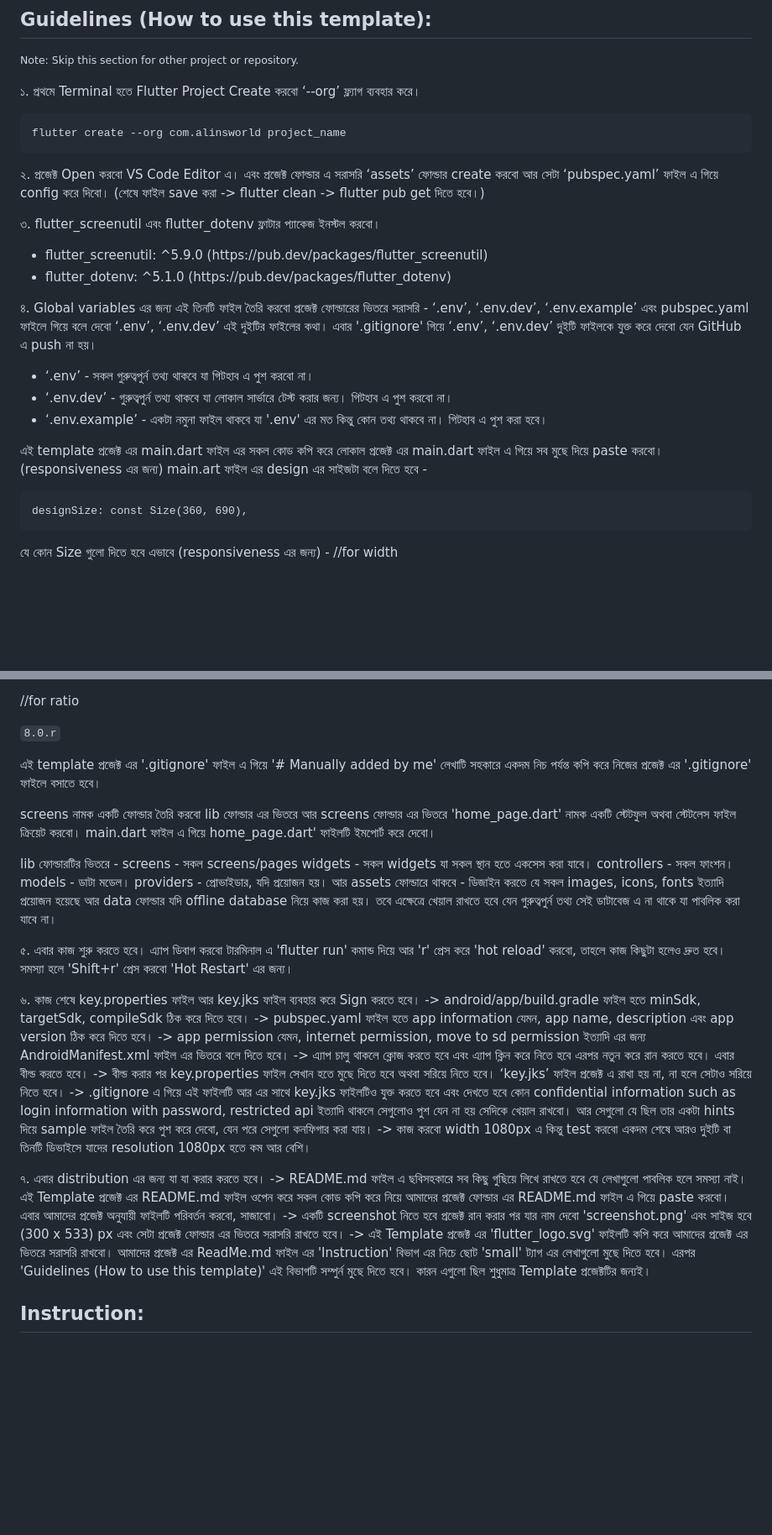
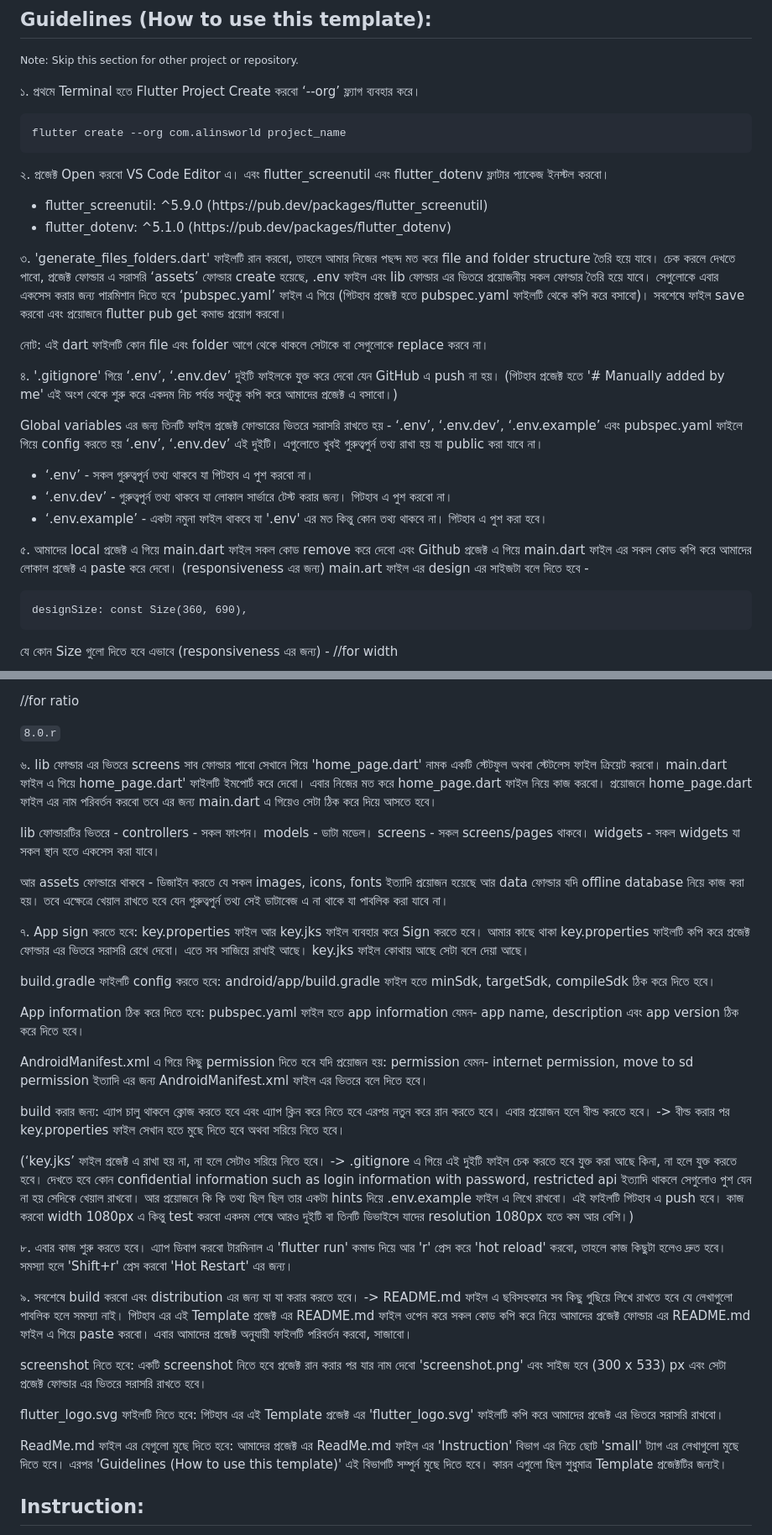
Before and after one commit to rezwansaki/flutter_my_template, a Markdown page: README.md, 2 parts joined by grey strips. Shown: that part at 84% size. Drawn GitHub-style; blank space fills up the shorter version.

````diff
--- a/README.md
+++ b/README.md
@@ -30,16 +30,20 @@ _screenshot with (300 x 533) px_
 flutter create --org com.alinsworld project_name
 ```
 
-২. প্রজেক্ট Open করবো VS Code Editor এ। এবং প্রজেক্ট ফোল্ডার এ সরাসরি ‘assets’ ফোল্ডার create করবো আর সেটা ‘pubspec.yaml’ ফাইল এ গিয়ে config করে দিবো। (শেষে ফাইল save করা -> flutter clean -> flutter pub get দিতে হবে।)
-
-৩. flutter_screenutil এবং flutter_dotenv ফ্লাটার প্যাকেজ ইনস্টল করবো।
+২. প্রজেক্ট Open করবো VS Code Editor এ। এবং flutter_screenutil এবং flutter_dotenv ফ্লাটার প্যাকেজ ইনস্টল করবো।
 
 <ul>
 <li>flutter_screenutil: ^5.9.0 (https://pub.dev/packages/flutter_screenutil)</li>
 <li>flutter_dotenv: ^5.1.0 (https://pub.dev/packages/flutter_dotenv)</li>
 </ul>
 
-৪. Global variables এর জন্য এই তিনটি ফাইল তৈরি করবো প্রজেক্ট ফোল্ডারের ভিতরে সরাসরি - ‘.env’, ‘.env.dev’, ‘.env.example’ এবং pubspec.yaml ফাইলে গিয়ে বলে দেবো ‘.env’, ‘.env.dev’ এই দুইটির ফাইলের কথা। এবার '.gitignore' গিয়ে ‘.env’, ‘.env.dev’ দুইটি ফাইলকে যুক্ত করে দেবো যেন GitHub এ push না হয়।
+৩. 'generate_files_folders.dart' ফাইলটি রান করবো, তাহলে আমার নিজের পছন্দ মত করে file and folder structure তৈরি হয়ে যাবে। চেক করলে দেখতে পাবো, প্রজেক্ট ফোল্ডার এ সরাসরি ‘assets’ ফোল্ডার create হয়েছে, .env ফাইল এবং lib ফোল্ডার এর ভিতরে প্রয়োজনীয় সকল ফোল্ডার তৈরি হয়ে যাবে। সেগুলোকে এবার একসেস করার জন্য পারমিশান দিতে হবে ‘pubspec.yaml’ ফাইল এ গিয়ে (গিটহাব প্রজেক্ট হতে pubspec.yaml ফাইলটি থেকে কপি করে বসাবো)। সবশেষে ফাইল save করবো এবং প্রয়োজনে flutter pub get কমান্ড প্রয়োগ করবো।
+
+নোট: এই dart ফাইলটি কোন file এবং folder আগে থেকে থাকলে সেটাকে বা সেগুলোকে replace করবে না।
+
+৪. '.gitignore' গিয়ে ‘.env’, ‘.env.dev’ দুইটি ফাইলকে যুক্ত করে দেবো যেন GitHub এ push না হয়। (গিটহাব প্রজেক্ট হতে '# Manually added by me' এই অংশ থেকে শুরু করে একদম নিচ পর্যন্ত সবটুকু কপি করে আমাদের প্রজেক্ট এ বসাবো।)
+
+Global variables এর জন্য তিনটি ফাইল প্রজেক্ট ফোল্ডারের ভিতরে সরাসরি রাখতে হয় - ‘.env’, ‘.env.dev’, ‘.env.example’ এবং pubspec.yaml ফাইলে গিয়ে config করতে হয় ‘.env’, ‘.env.dev’ এই দুইটি। এগুলোতে খুবই গুরুত্বপুর্ন তথ্য রাখা হয় যা public করা যাবে না।
 
 <ul>
 <li>‘.env’ - সকল গুরুত্বপুর্ন তথ্য থাকবে যা গিটহাব এ পুশ করবো না।</li>
@@ -47,7 +51,7 @@ flutter create --org com.alinsworld project_name
 <li>‘.env.example’ - একটা নমুনা ফাইল থাকবে যা '.env' এর মত কিন্তু কোন তথ্য থাকবে না। গিটহাব এ পুশ করা হবে।</li>
 </ul>
 
-এই template প্রজেক্ট এর main.dart ফাইল এর সকল কোড কপি করে লোকাল প্রজেক্ট এর main.dart ফাইল এ গিয়ে সব মুছে দিয়ে paste করবো।
+৫. আমাদের local প্রজেক্ট এ গিয়ে main.dart ফাইল সকল কোড remove করে দেবো এবং Github প্রজেক্ট এ গিয়ে main.dart ফাইল এর সকল কোড কপি করে আমাদের লোকাল প্রজেক্ট এ paste করে দেবো।
 (responsiveness এর জন্য) main.art ফাইল এর design এর সাইজটা বলে দিতে হবে -
 
 ```
@@ -71,24 +75,46 @@ designSize: const Size(360, 690),
 
 `8.0.r`
 
-এই template প্রজেক্ট এর '.gitignore' ফাইল এ গিয়ে '# Manually added by me' লেখাটি সহকারে একদম নিচ পর্যন্ত কপি করে নিজের প্রজেক্ট এর '.gitignore' ফাইলে বসাতে হবে।
-
-screens নামক একটি ফোল্ডার তৈরি করবো lib ফোল্ডার এর ভিতরে আর screens ফোল্ডার এর ভিতরে 'home_page.dart' নামক একটি স্টেটফুল অথবা স্টেটলেস ফাইল ক্রিয়েট করবো। main.dart ফাইল এ গিয়ে home_page.dart' ফাইলটি ইমপোর্ট করে দেবো।
+৬. lib ফোল্ডার এর ভিতরে screens সাব ফোল্ডার পাবো সেখানে গিয়ে 'home_page.dart' নামক একটি স্টেটফুল অথবা স্টেটলেস ফাইল ক্রিয়েট করবো। main.dart ফাইল এ গিয়ে home_page.dart' ফাইলটি ইমপোর্ট করে দেবো। এবার নিজের মত করে home_page.dart ফাইল নিয়ে কাজ করবো। প্রয়োজনে home_page.dart ফাইল এর নাম পরিবর্তন করবো তবে এর জন্য main.dart এ গিয়েও সেটা ঠিক করে দিয়ে আসতে হবে।
 
 lib ফোল্ডারটির ভিতরে -
-screens - সকল screens/pages
-widgets - সকল widgets যা সকল স্থান হতে একসেস করা যাবে।
 controllers - সকল ফাংশন।
 models - ডাটা মডেল।
-providers - প্রোভাইডার, যদি প্রয়োজন হয়।
+screens - সকল screens/pages থাকবে।
+widgets - সকল widgets যা সকল স্থান হতে একসেস করা যাবে।
+
 আর assets ফোল্ডারে থাকবে -
 ডিজাইন করতে যে সকল images, icons, fonts ইত্যাদি প্রয়োজন হয়েছে আর data ফোল্ডার যদি offline database নিয়ে কাজ করা হয়। তবে এক্ষেত্রে খেয়াল রাখতে হবে যেন গুরুত্বপুর্ন তথ্য সেই ডাটাবেজ এ না থাকে যা পাবলিক করা যাবে না।
 
-৫. এবার কাজ শুরু করতে হবে। এ্যাপ ডিবাগ করবো টারমিনাল এ ‌‌'flutter run' কমান্ড দিয়ে আর 'r' প্রেস করে 'hot reload' করবো, তাহলে কাজ কিছুটা হলেও দ্রুত হবে। সমস্যা হলে 'Shift+r' প্রেস করবো 'Hot Restart' এর জন্য।
+৭. App sign করতে হবে:
+key.properties ফাইল আর key.jks ফাইল ব্যবহার করে Sign করতে হবে। আমার কাছে থাকা key.properties ফাইলটি কপি করে প্রজেক্ট ফোল্ডার এর ভিতরে সরাসরি রেখে দেবো। এতে সব সাজিয়ে রাখাই আছে। key.jks ফাইল কোথায় আছে সেটা বলে দেয়া আছে।
 
-৬. কাজ শেষে key.properties ফাইল আর key.jks ফাইল ব্যবহার করে Sign করতে হবে। -> android/app/build.gradle ফাইল হতে minSdk, targetSdk, compileSdk ঠিক করে দিতে হবে। -> pubspec.yaml ফাইল হতে app information যেমন, app name, description এবং app version ঠিক করে দিতে হবে। -> app permission যেমন, internet permission, move to sd permission ইত্যাদি এর জন্য AndroidManifest.xml ফাইল এর ভিতরে বলে দিতে হবে। -> এ্যাপ চালু থাকলে ক্লোজ করতে হবে এবং এ্যাপ ক্লিন করে নিতে হবে এরপর নতুন করে রান করতে হবে। এবার বীল্ড করতে হবে। -> বীল্ড করার পর key.properties ফাইল সেখান হতে মুছে দিতে হবে অথবা সরিয়ে নিতে হবে। ‘key.jks’ ফাইল প্রজেক্ট এ রাখা হয় না, না হলে সেটাও সরিয়ে নিতে হবে। -> .gitignore এ গিয়ে এই ফাইলটি আর এর সাথে key.jks ফাইলটিও যুক্ত করতে হবে এবং দেখতে হবে কোন confidential information such as login information with password, restricted api ইত্যাদি থাকলে সেগুলোও পুশ যেন না হয় সেদিকে খেয়াল রাখবো। আর সেগুলো যে ছিল তার একটা hints দিয়ে sample ফাইল তৈরি করে পুশ করে দেবো, যেন পরে সেগুলো কনফিগার করা যায়। -> কাজ করবো width 1080px এ কিন্তু test করবো একদম শেষে আরও দুইটি বা তিনটি ডিভাইসে যাদের resolution 1080px হতে কম আর বেশি।
+build.gradle ফাইলটি config করতে হবে:
+android/app/build.gradle ফাইল হতে minSdk, targetSdk, compileSdk ঠিক করে দিতে হবে।
 
-৭. এবার distribution এর জন্য যা যা করার করতে হবে। -> README.md ফাইল এ ছবিসহকারে সব কিছু গুছিয়ে লিখে রাখতে হবে যে লেখাগুলো পাবলিক হলে সমস্যা নাই। এই Template প্রজেক্ট এর README.md ফাইল ওপেন করে সকল কোড কপি করে নিয়ে আমাদের প্রজেক্ট ফোল্ডার এর README.md ফাইল এ গিয়ে paste করবো। এবার আমাদের প্রজেক্ট অনুযায়ী ফাইলটি পরিবর্তন করবো, সাজাবো। -> একটি screenshot নিতে হবে প্রজেক্ট রান করার পর যার নাম দেবো 'screenshot.png' এবং সাইজ হবে (300 x 533) px এবং সেটা প্রজেক্ট ফোল্ডার এর ভিতরে সরাসরি রাখতে হবে। -> এই Template প্রজেক্ট এর 'flutter_logo.svg' ফাইলটি কপি করে আমাদের প্রজেক্ট এর ভিতরে সরাসরি রাখবো। আমাদের প্রজেক্ট এর ReadMe.md ফাইল এর 'Instruction' বিভাগ এর নিচে ছোট 'small' ট্যাগ এর লেখাগুলো মুছে দিতে হবে। এরপর 'Guidelines (How to use this template)' এই বিভাগটি সম্পুর্ন মুছে দিতে হবে। কারন এগুলো ছিল শুধুমাত্র Template প্রজেক্টটির জন্যই।
+App information ঠিক করে দিতে হবে:
+pubspec.yaml ফাইল হতে app information যেমন- app name, description এবং app version ঠিক করে দিতে হবে।
+
+AndroidManifest.xml এ গিয়ে কিছু permission দিতে হবে যদি প্রয়োজন হয়:
+permission যেমন- internet permission, move to sd permission ইত্যাদি এর জন্য AndroidManifest.xml ফাইল এর ভিতরে বলে দিতে হবে।
+
+build করার জন্য:
+এ্যাপ চালু থাকলে ক্লোজ করতে হবে এবং এ্যাপ ক্লিন করে নিতে হবে এরপর নতুন করে রান করতে হবে। এবার প্রয়োজন হলে বীল্ড করতে হবে। -> বীল্ড করার পর key.properties ফাইল সেখান হতে মুছে দিতে হবে অথবা সরিয়ে নিতে হবে।
+
+(‘key.jks’ ফাইল প্রজেক্ট এ রাখা হয় না, না হলে সেটাও সরিয়ে নিতে হবে। -> .gitignore এ গিয়ে এই দুইটি ফাইল চেক করতে হবে যুক্ত করা আছে কিনা, না হলে যুক্ত করতে হবে। দেখতে হবে কোন confidential information such as login information with password, restricted api ইত্যাদি থাকলে সেগুলোও পুশ যেন না হয় সেদিকে খেয়াল রাখবো। আর প্রয়োজনে কি কি তথ্য ছিল ছিল তার একটা hints দিয়ে .env.example ফাইল এ লিখে রাখবো। এই ফাইলটি গিটহাব এ push হবে। কাজ করবো width 1080px এ কিন্তু test করবো একদম শেষে আরও দুইটি বা তিনটি ডিভাইসে যাদের resolution 1080px হতে কম আর বেশি।)
+
+৮. এবার কাজ শুরু করতে হবে। এ্যাপ ডিবাগ করবো টারমিনাল এ ‌‌'flutter run' কমান্ড দিয়ে আর 'r' প্রেস করে 'hot reload' করবো, তাহলে কাজ কিছুটা হলেও দ্রুত হবে। সমস্যা হলে 'Shift+r' প্রেস করবো 'Hot Restart' এর জন্য।
+
+৯. সবশেষে build করবো এবং distribution এর জন্য যা যা করার করতে হবে। -> README.md ফাইল এ ছবিসহকারে সব কিছু গুছিয়ে লিখে রাখতে হবে যে লেখাগুলো পাবলিক হলে সমস্যা নাই। গিটহাব এর এই Template প্রজেক্ট এর README.md ফাইল ওপেন করে সকল কোড কপি করে নিয়ে আমাদের প্রজেক্ট ফোল্ডার এর README.md ফাইল এ গিয়ে paste করবো। এবার আমাদের প্রজেক্ট অনুযায়ী ফাইলটি পরিবর্তন করবো, সাজাবো।
+
+screenshot নিতে হবে:
+একটি screenshot নিতে হবে প্রজেক্ট রান করার পর যার নাম দেবো 'screenshot.png' এবং সাইজ হবে (300 x 533) px এবং সেটা প্রজেক্ট ফোল্ডার এর ভিতরে সরাসরি রাখতে হবে।
+
+flutter_logo.svg ফাইলটি নিতে হবে:
+গিটহাব এর এই Template প্রজেক্ট এর 'flutter_logo.svg' ফাইলটি কপি করে আমাদের প্রজেক্ট এর ভিতরে সরাসরি রাখবো।
+
+ReadMe.md ফাইল এর যেগুলো মুছে দিতে হবে:
+আমাদের প্রজেক্ট এর ReadMe.md ফাইল এর 'Instruction' বিভাগ এর নিচে ছোট 'small' ট্যাগ এর লেখাগুলো মুছে দিতে হবে। এরপর 'Guidelines (How to use this template)' এই বিভাগটি সম্পুর্ন মুছে দিতে হবে। কারন এগুলো ছিল শুধুমাত্র Template প্রজেক্টটির জন্যই।
 
 ## Instruction:
 
````
